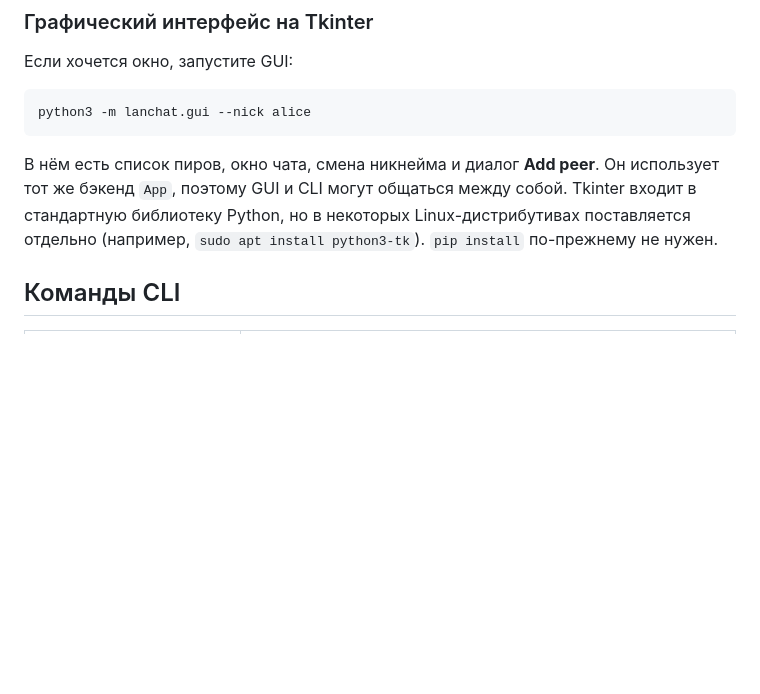
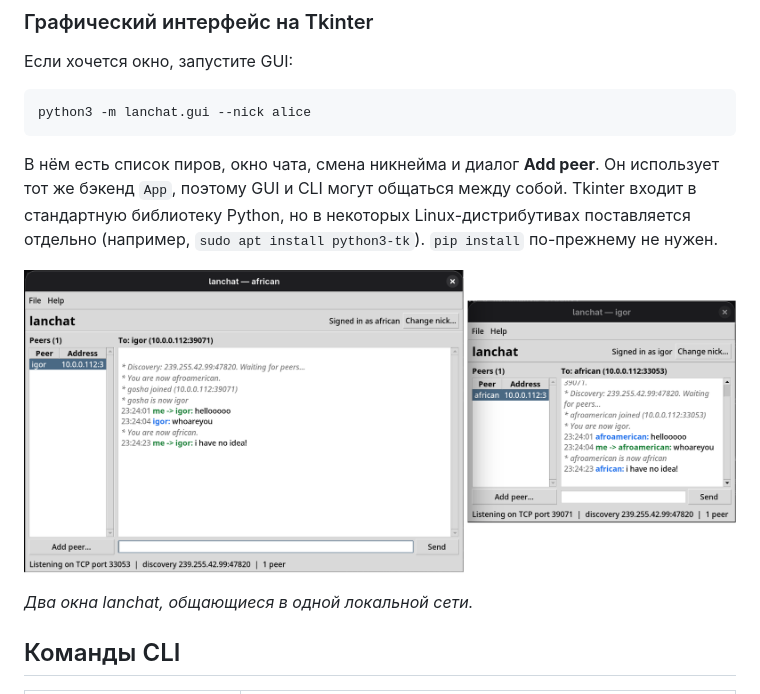
Before and after one commit to iGOR121/courseach, a Markdown page: README.ru.md, the part around the change. Rendered like a GitHub page; pictures changed too: pic.png (added); blank space fills up the shorter version.

```diff
--- a/README.ru.md
+++ b/README.ru.md
@@ -56,6 +56,10 @@ python3 -m lanchat.gui --nick alice
 Tkinter входит в стандартную библиотеку Python, но в некоторых
 Linux-дистрибутивах поставляется отдельно (например,
 `sudo apt install python3-tk`). `pip install` по-прежнему не нужен.
+
+![Два окна lanchat во время переписки](pic.png)
+
+*Два окна lanchat, общающиеся в одной локальной сети.*
 
 ## Команды CLI
 
```
Also changed, not shown: README.md (+4 -0 lines).
